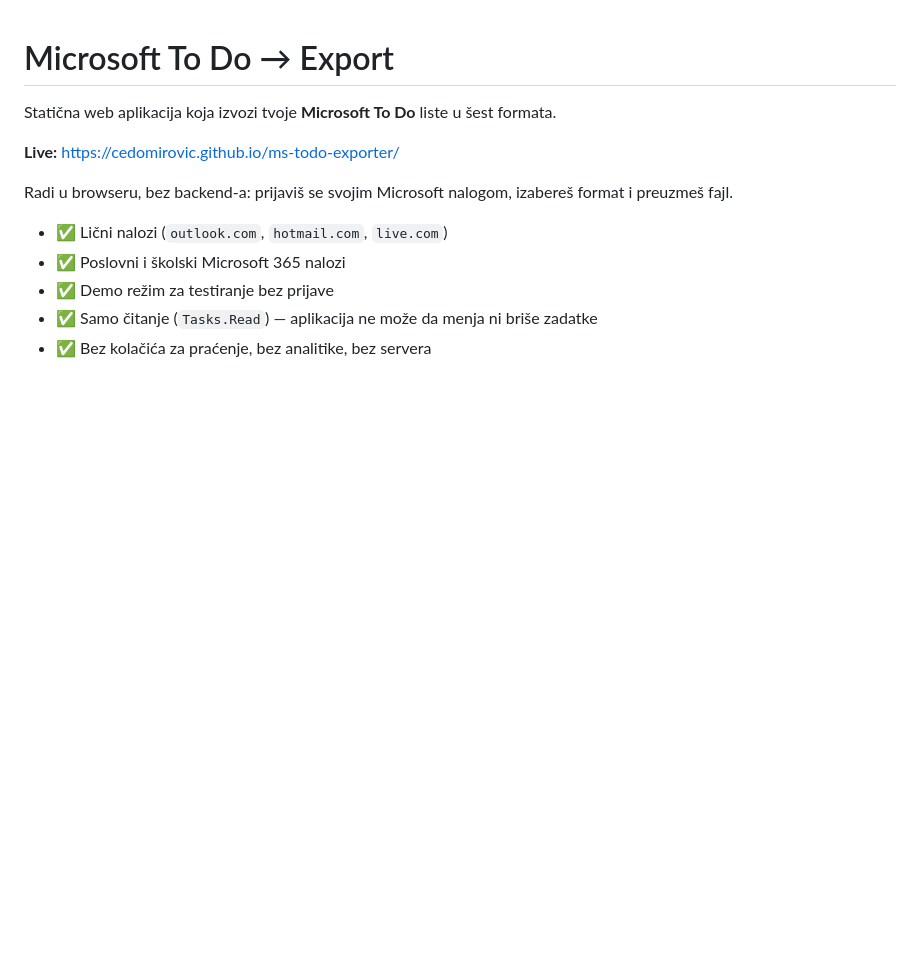
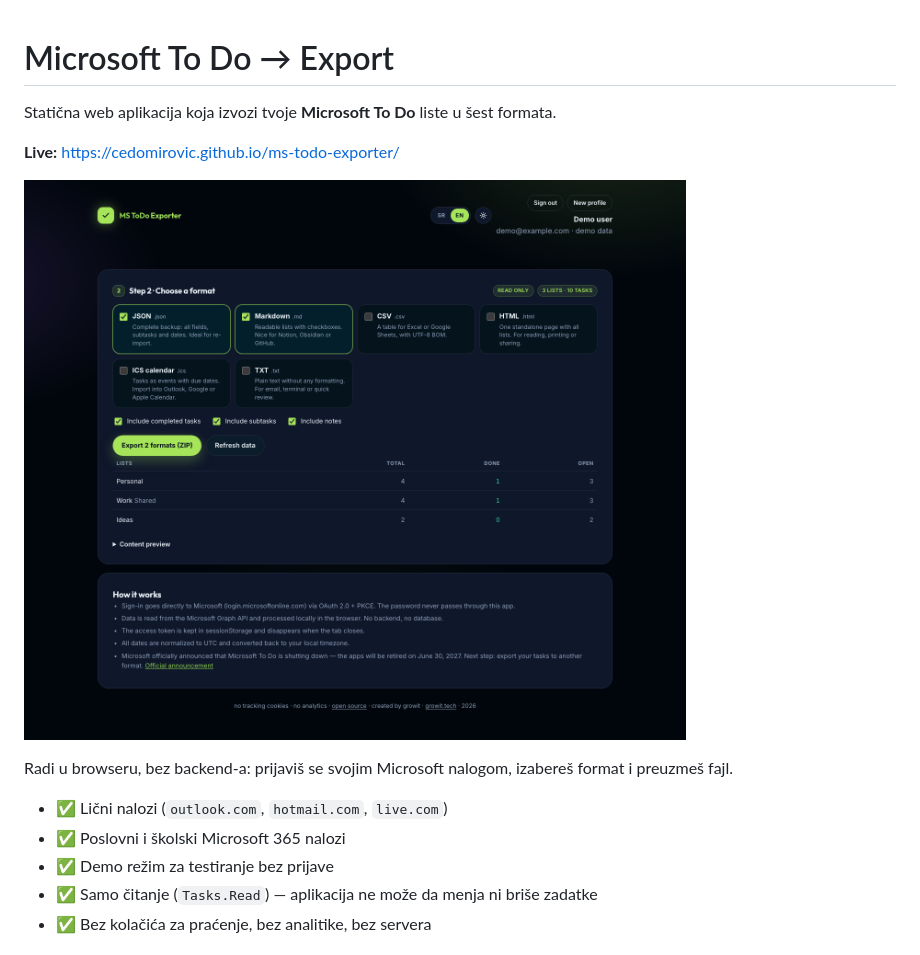
Before and after one commit to cedomirovic/ms-todo-exporter, a Markdown page: README.md, the part around the change. Drawn GitHub-style; pictures changed too: docs/screenshot.png (added); blank space fills up the shorter version.

Commit message:
Add MS To Do logo, footer source link, working skip/stop, README screenshot, default EN + dark

```diff
--- a/README.md
+++ b/README.md
@@ -3,6 +3,8 @@
 Statična web aplikacija koja izvozi tvoje **Microsoft To Do** liste u šest formata.
 
 **Live:** https://cedomirovic.github.io/ms-todo-exporter/
+
+![MS To Do Exporter — screenshot](docs/screenshot.png)
 
 Radi u browseru, bez backend-a: prijaviš se svojim Microsoft nalogom, izabereš format i preuzmeš fajl.
 
```
Also changed, not shown: 7 other files.
